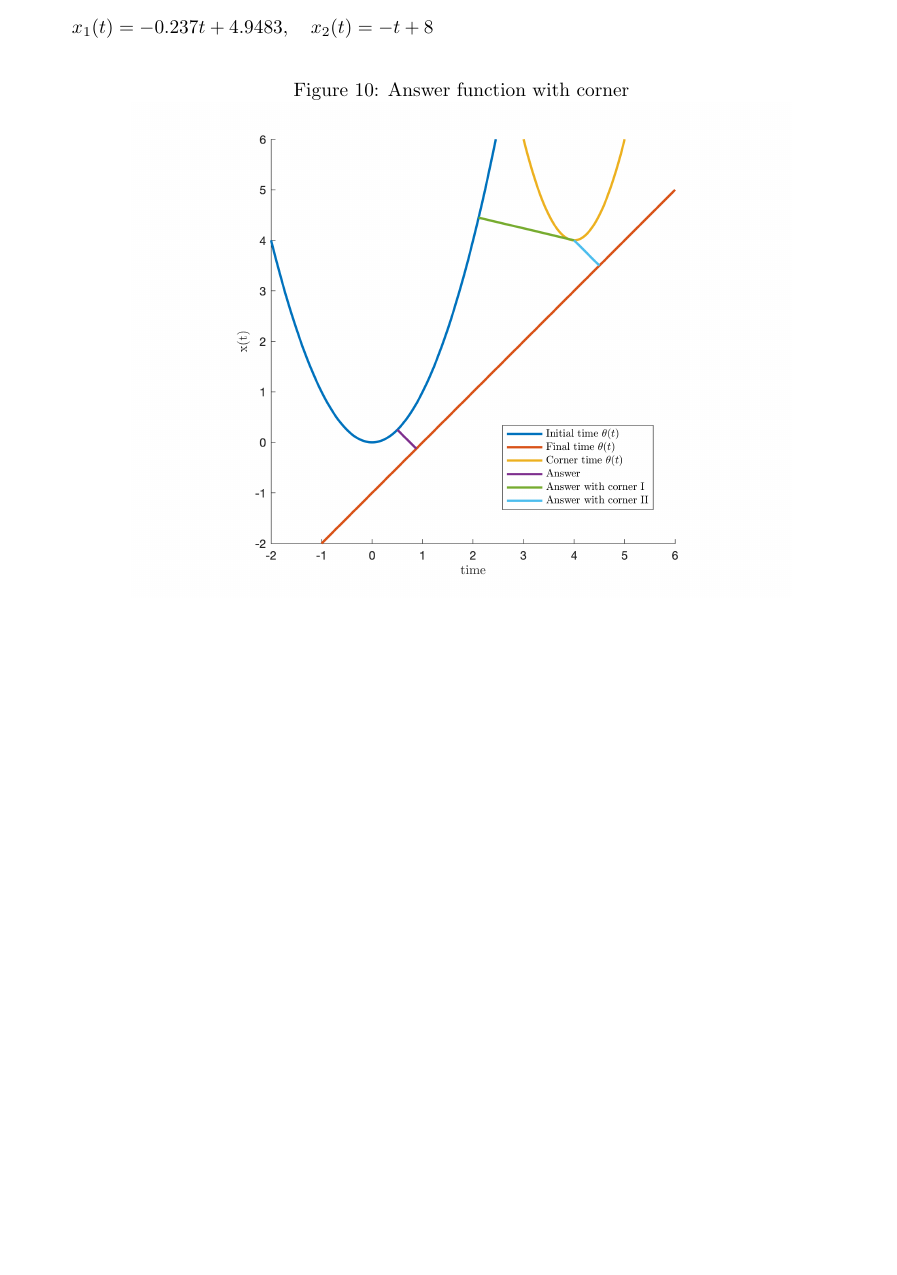
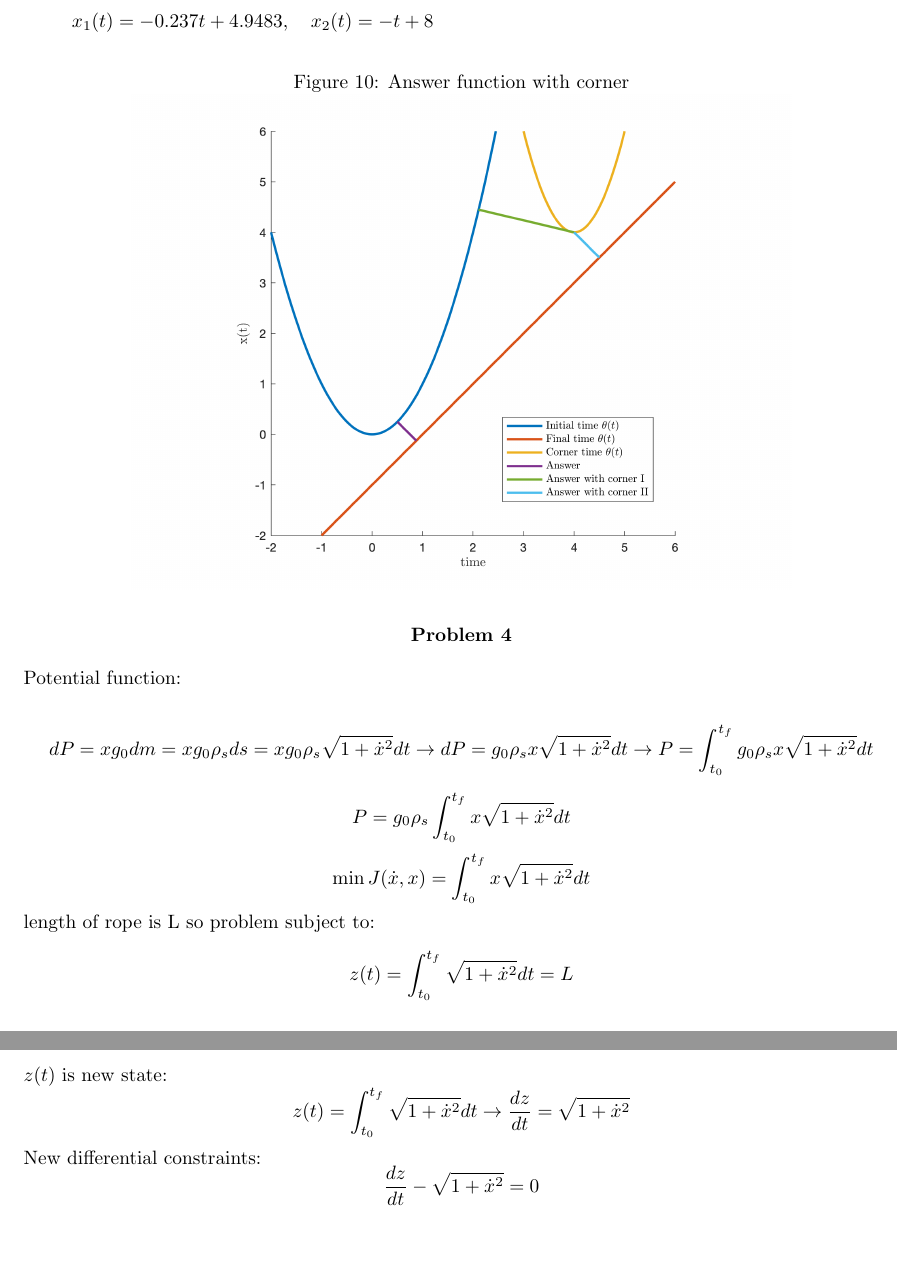
Before and after one commit to alibaniasad1999/Optimal-Control, a LaTeX problem sheet (HW/HW1/Repot/main.tex, which reads HW/HW1/Repot/Q4/HW1_4.tex): part of page 14 of 14 before the commit and two parts of pages 14 and 15 of 15 after it, the two joined at a grey line, cut so that both start at the same text, the shorter picture padded with empty space. Compiled offline with pdfLaTeX.

Commit message:
add question 4 latex file

```diff
--- /dev/null
+++ b/HW/HW1/Repot/Q4/HW1_4.tex
@@ -0,0 +1,14 @@
+Potential function:
+
+
+$$dP = xg_0dm = xg_0\rho_s ds = xg_0\rho_s\sqrt{1+\dot{x}^2}dt
+\to dP = g_0\rho_sx\sqrt{1+\dot{x}^2} dt\to P = \int_{t_0}^{t_f} g_0\rho_sx\sqrt{1+\dot{x}^2}dt
+$$
+$$P = g_0\rho_s\int_{t_0}^{t_f} x\sqrt{1+\dot{x}^2}dt$$
+$$\min J(\dot{x}, x) = \int_{t_0}^{t_f} x\sqrt{1+\dot{x}^2}dt$$
+length of rope is L so problem subject to:
+$$z(t) = \int_{t_0}^{t_f} \sqrt{1+\dot{x}^2}dt = L$$
+$z(t)$ is new state:
+$$z(t) = \int_{t_0}^{t_f} \sqrt{1+\dot{x}^2}dt\to \dfrac{dz}{dt} =\sqrt{1+\dot{x}^2} $$
+New differential constraints:
+$$\dfrac{dz}{dt} - \sqrt{1+\dot{x}^2}  = 0$$
--- a/HW/HW1/Repot/main.tex
+++ b/HW/HW1/Repot/main.tex
@@ -15,6 +15,7 @@
 \newcommand\Tstrut{\rule{0pt}{2.6ex}}       % "top" strut
 \newcommand\Bstrut{\rule[-0.9ex]{0pt}{0pt}} % "bottom" strut
 \newcommand{\TBstrut}{\Tstrut\Bstrut} % top&bottom struts
+\usepackage{mathtools}
 %----------------------------------------------------------------------------------------
 %	ASSIGNMENT INFORMATION
 %----------------------------------------------------------------------------------------
@@ -71,4 +72,7 @@
 	\item
 	\input{Q3/HW1_3d}
 \end{enumerate}
+\section*{Problem 4}
+\input{Q4/HW1_4}
+
 \end{document}
```
Also changed, not shown: HW/HW1/Repot/main.pdf.
